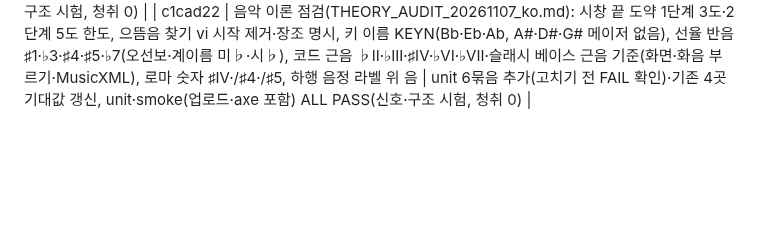
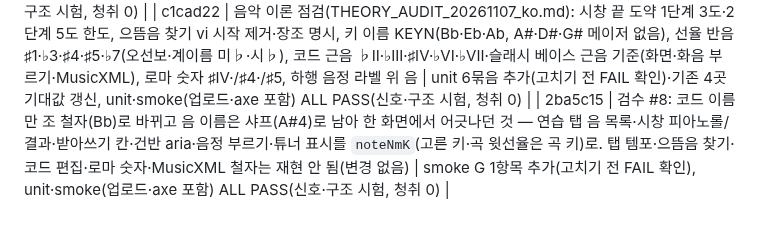
Before and after one commit to marty0215/cover-practice-room, a Markdown page: PLAN_ko.md, the part around the change. GitHub-like rendering; blank space fills up the shorter version.

Commit message:
PLAN §7: 검수 #8(2ba5c15) 행 추가
Co-Authored-By: Claude Sonnet 5.5 <noreply@anthropic.com>

```diff
--- a/PLAN_ko.md
+++ b/PLAN_ko.md
@@ -101,3 +101,4 @@
 | ca64450 | 검수 #7: 받아쓰기 원곡 구간 재생 중 연습 재생을 시작하면 낡은 timeupdate·타이머가 연습 음원을 구간 끝에서 멈추던 버그(재생 중인데 소리 없음) — play() 시작에서 받아쓰기 정리 | smoke H 1항목 추가(고치기 전 FAIL 확인), unit·smoke(업로드·axe 포함) ALL PASS(신호·구조 시험, 청취 0) |
 | 165ab69 | 탭 템포(올리기 결과 카드: 탭 간격 중앙값·최근 9탭·2초 쉬면 초기화·이상치 제외 `tapBpm`, 절반·두 배 안내, 「이 BPM으로 맞추기」는 realign 경로) + 청음 퀴즈 「으뜸음 찾기」(`tonicQuiz`: 무작위 12키, I 없는 4코드, 1단계 V·2단계 IV/vi로 끝, 12음 보기, 정답 때 I 화음, `tk:` 통계·explain·itemLabel·summary·migrateStats, 루틴은 약점 항목일 때만) | unit 2그룹(tapBpm 12·tonicQuiz 5611 검사)·smoke 2항목(실제 클릭 탭→적용, 으뜸음 12보기·통계·390px·axe 0), unit·smoke ALL PASS(신호·구조 시험, 청취 0) |
 | c1cad22 | 음악 이론 점검(THEORY_AUDIT_20261107_ko.md): 시창 끝 도약 1단계 3도·2단계 5도 한도, 으뜸음 찾기 vi 시작 제거·장조 명시, 키 이름 KEYN(Bb·Eb·Ab, A#·D#·G# 메이저 없음), 선율 반음 ♯1·♭3·♯4·♯5·♭7(오선보·계이름 미♭·시♭), 코드 근음 ♭II·♭III·♯IV·♭VI·♭VII·슬래시 베이스 근음 기준(화면·화음 부르기·MusicXML), 로마 숫자 ♯IV·/♯4·/♯5, 하행 음정 라벨 위 음 | unit 6묶음 추가(고치기 전 FAIL 확인)·기존 4곳 기대값 갱신, unit·smoke(업로드·axe 포함) ALL PASS(신호·구조 시험, 청취 0) |
+| 2ba5c15 | 검수 #8: 코드 이름만 조 철자(Bb)로 바뀌고 음 이름은 샤프(A#4)로 남아 한 화면에서 어긋나던 것 — 연습 탭 음 목록·시창 피아노롤/결과·받아쓰기 칸·건반 aria·음정 부르기·튜너 표시를 `noteNmK`(고른 키·곡 윗선율은 곡 키)로. 탭 템포·으뜸음 찾기·코드 편집·로마 숫자·MusicXML 철자는 재현 안 됨(변경 없음) | smoke G 1항목 추가(고치기 전 FAIL 확인), unit·smoke(업로드·axe 포함) ALL PASS(신호·구조 시험, 청취 0) |
```
